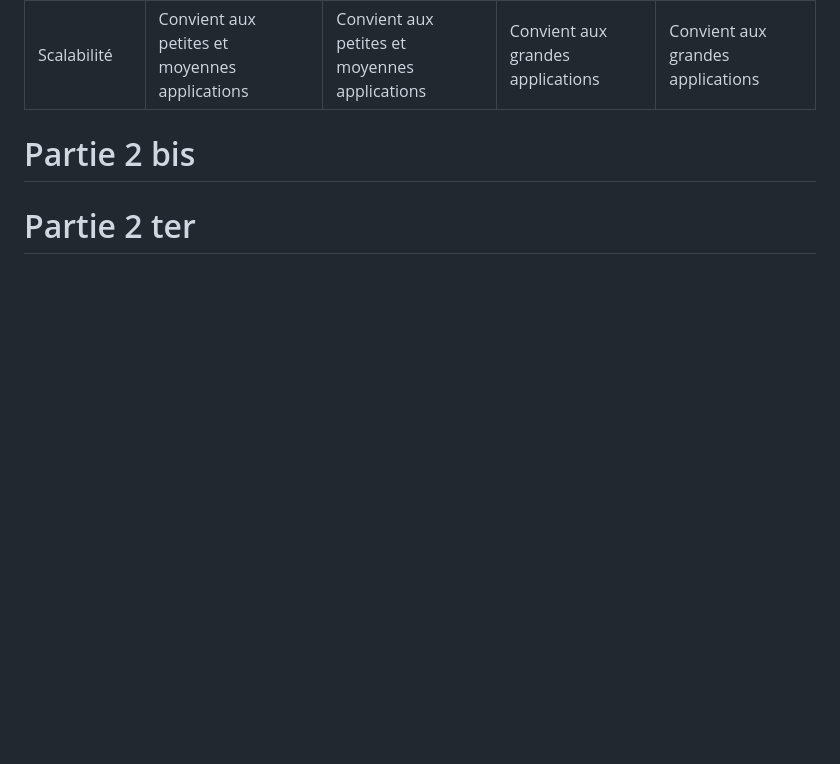
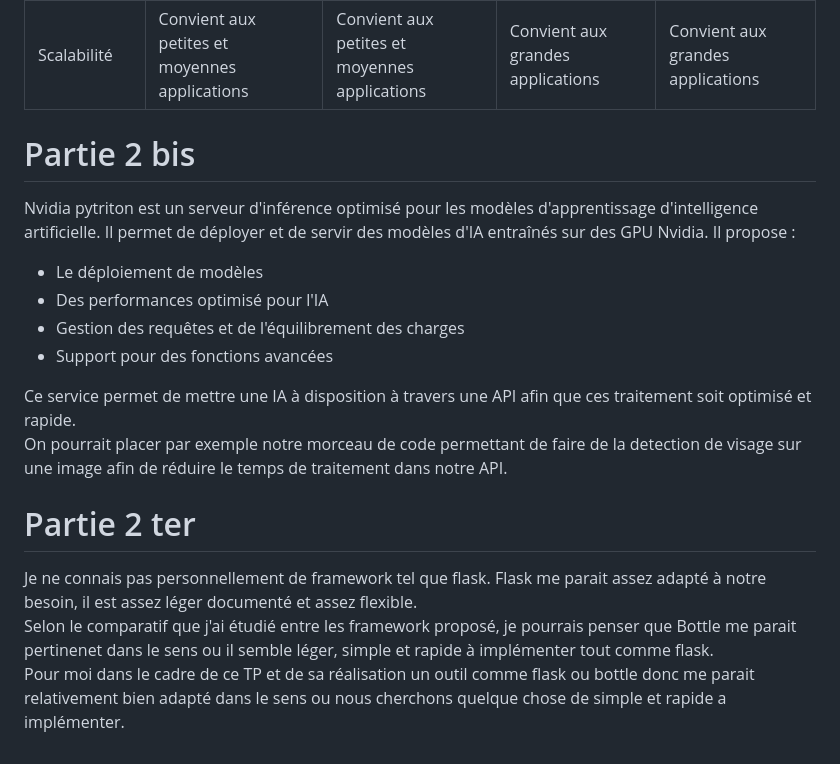
Before and after one commit to LucasCoudrais/AsiRobIA, a Markdown page: Partie 2/README.md, the part around the change. GitHub-like rendering; blank space fills up the shorter version.

Commit message:
tp2 bis et ter

```diff
--- a/Partie 2/README.md
+++ b/Partie 2/README.md
@@ -113,5 +113,15 @@ Il faut ensuite lancer en parallèle les fichier `client` et `sensorSimulator` p
 
 
 # Partie 2 bis
+Nvidia pytriton est un serveur d'inférence optimisé pour les modèles d'apprentissage d'intelligence artificielle. Il permet de déployer et de servir des modèles d'IA entraînés sur des GPU Nvidia. Il propose :
+- Le déploiement de modèles
+- Des performances optimisé pour l'IA
+- Gestion des requêtes et de l'équilibrement des charges
+- Support pour des fonctions avancées
 
+Ce service permet de mettre une IA à disposition à travers une API afin que ces traitement soit optimisé et rapide. \
+On pourrait placer par exemple notre morceau de code permettant de faire de la detection de visage sur une image afin de réduire le temps de traitement dans notre API.
 # Partie 2 ter
+Je ne connais pas personnellement de framework tel que flask. Flask me parait assez adapté à notre besoin, il est assez léger documenté et assez flexible. \
+Selon le comparatif que j'ai étudié entre les framework proposé, je pourrais penser que Bottle me parait pertinenet dans le sens ou il semble léger, simple et rapide à implémenter tout comme flask. \
+Pour moi dans le cadre de ce TP et de sa réalisation un outil comme flask ou bottle donc me parait relativement bien adapté dans le sens ou nous cherchons quelque chose de simple et rapide a implémenter.
```
